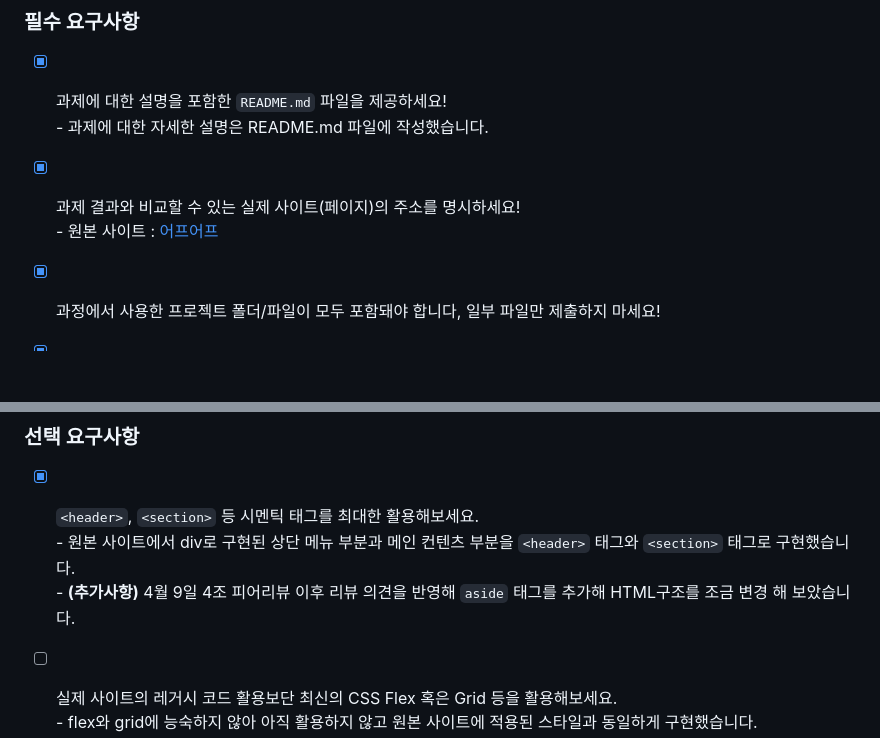
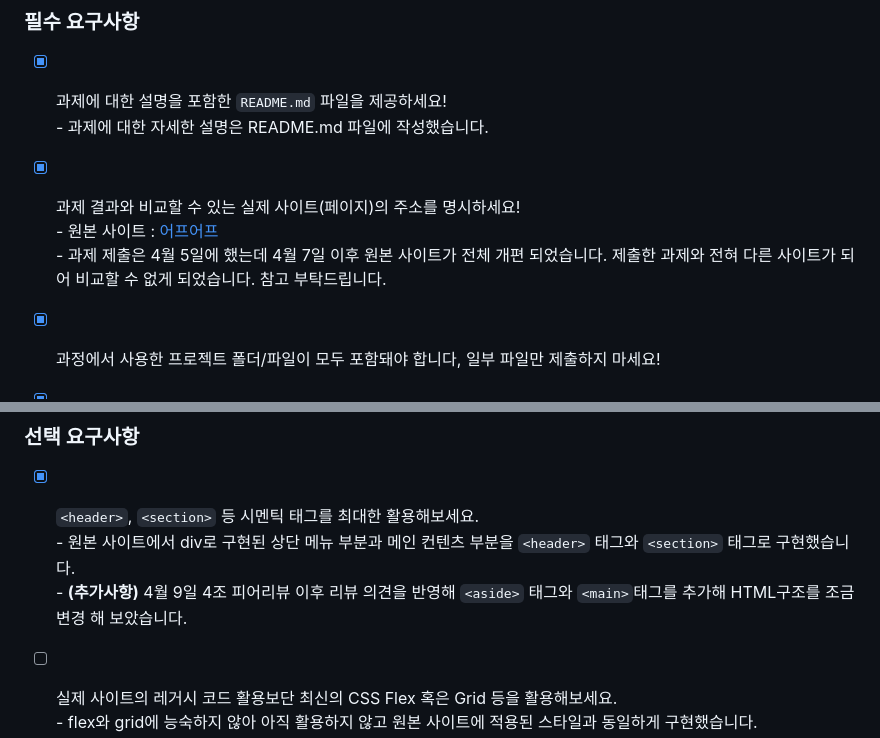
Before and after one commit to 7581058/clone-earpearp-renewal, a Markdown page: README.md, 2 parts joined by grey strips. GitHub-like rendering; blank space fills up the shorter version.

Commit message:
README 수정

```diff
--- a/README.md
+++ b/README.md
@@ -13,6 +13,7 @@
 
 - [x]  과제 결과와 비교할 수 있는 실제 사이트(페이지)의 주소를 명시하세요!
          - 원본 사이트 : [어프어프](https://earpearp.com/index.html)
+         - 과제 제출은 4월 5일에 했는데 4월 7일 이후 원본 사이트가 전체 개편 되었습니다. 제출한 과제와 전혀 다른 사이트가 되어 비교할 수 없게 되었습니다. 참고 부탁드립니다.
 
 - [x]  과정에서 사용한 프로젝트 폴더/파일이 모두 포함돼야 합니다, 일부 파일만 제출하지 마세요!
 
@@ -23,7 +24,7 @@
 
 - [x]  `<header>`, `<section>` 등 시멘틱 태그를 최대한 활용해보세요.
         - 원본 사이트에서 div로 구현된 상단 메뉴 부분과 메인 컨텐츠 부분을 `<header>` 태그와 `<section>` 태그로 구현했습니다.
-        - **(추가사항)** 4월 9일 4조 피어리뷰 이후 리뷰 의견을 반영해 `aside` 태그를 추가해 HTML구조를 조금 변경 해 보았습니다.
+        - **(추가사항)** 4월 9일 4조 피어리뷰 이후 리뷰 의견을 반영해 `<aside>` 태그와 `<main>`태그를 추가해 HTML구조를 조금 변경 해 보았습니다.
 
 - [ ]  실제 사이트의 레거시 코드 활용보단 최신의 CSS Flex 혹은 Grid 등을 활용해보세요.
         - flex와 grid에 능숙하지 않아 아직 활용하지 않고 원본 사이트에 적용된 스타일과 동일하게 구현했습니다.
```
Also changed, not shown: other parts of README.md (+8 -7 lines).
